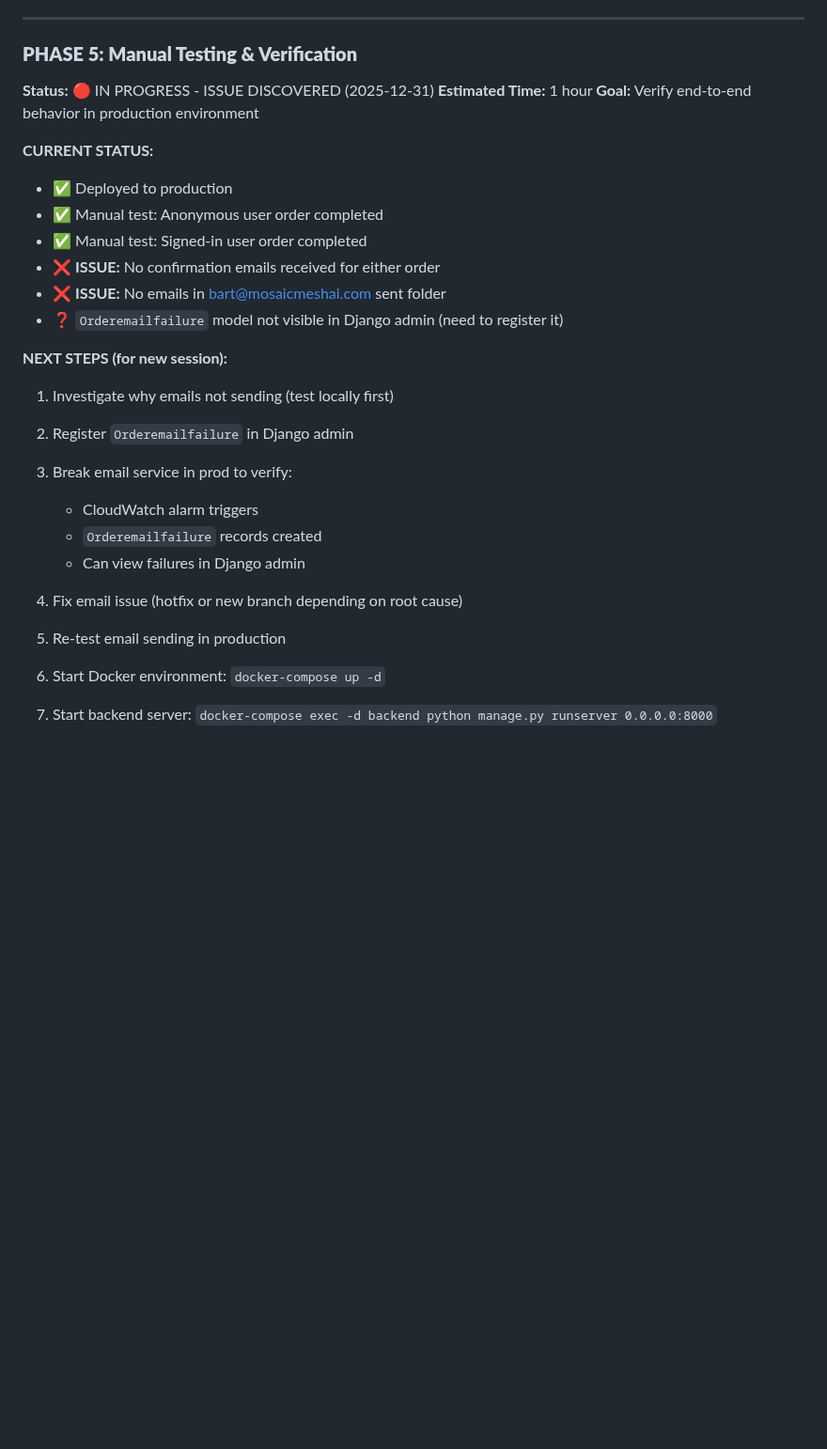
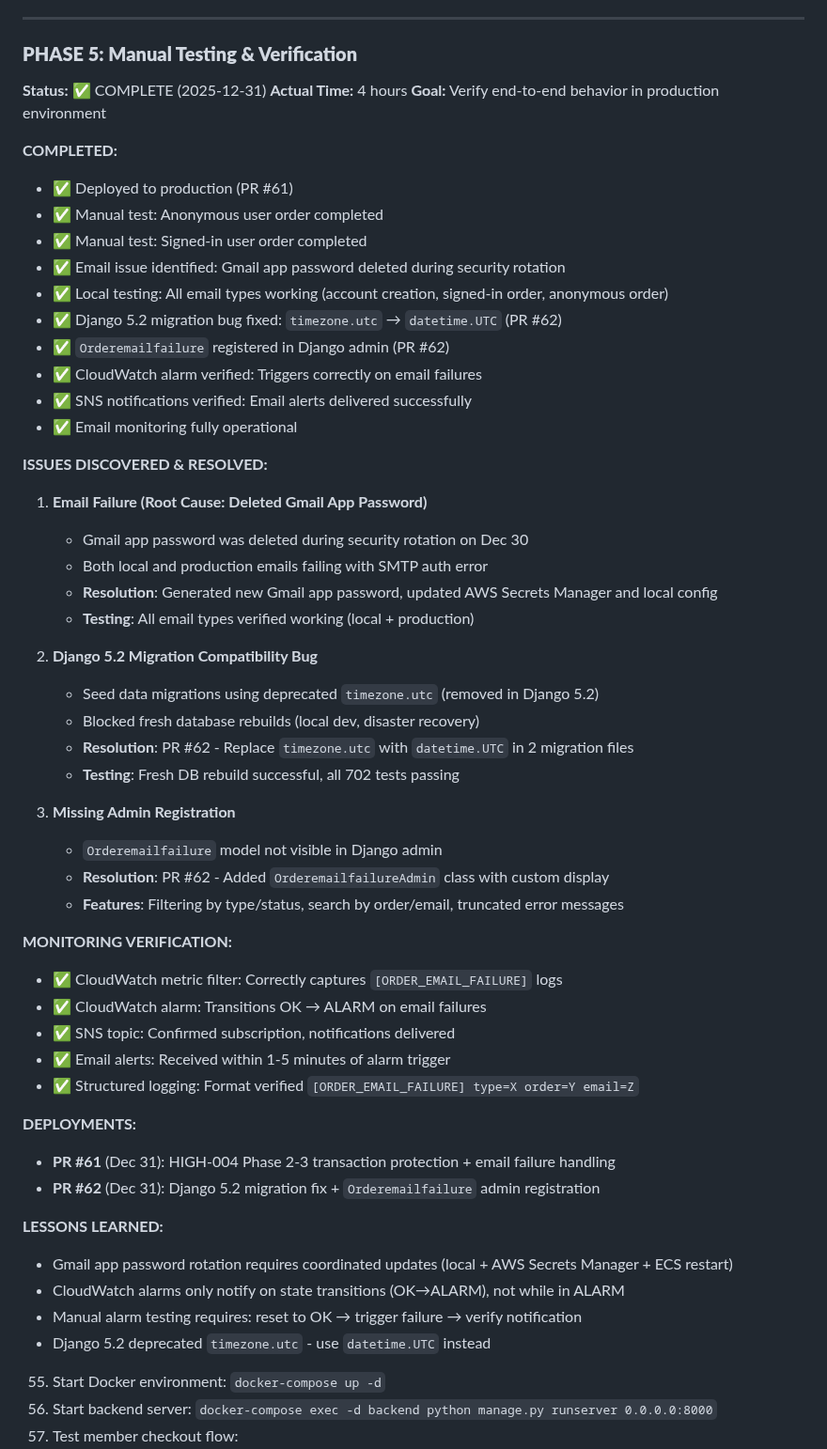
Before and after one commit to bartgottschalk/startup_web_app_server_side, a Markdown page: docs/PRE_FORK_SECURITY_FIXES.md, the part around the change. Shown at 94% size. Drawn GitHub-style; blank space fills up the shorter version.

Commit message:
docs: Complete HIGH-004 Phase 5 - Manual Testing & Verification
Phase 5 completed successfully with comprehensive testing of email
monitoring and transaction protection in production.

Key Accomplishments:
- Email failure monitoring fully operational (CloudWatch + SNS)
- Fixed Django 5.2 migration compatibility bug (PR #62)
- Registered Orderemailfailure in Django admin (PR #62)
- Verified all 702 tests passing
- Production email system working (local + production)

Issues Resolved:
1. Gmail app password deleted during security rotation (Dec 30)
   - New password generated and deployed
2. Django 5.2 timezone.utc deprecation breaking migrations
   - Replaced with datetime.UTC in seed data migrations
3. Missing Orderemailfailure admin registration
   - Added custom admin class with filtering and search

Monitoring Verification:
- CloudWatch alarm triggers correctly on email failures
- SNS notifications delivered within 1-5 minutes
- Structured logging format verified
- Email failure records tracked in database

Next: Phase 6 - Documentation & final deployment verification

🤖 Generated with [Claude Code](https://claude.com/claude-code)

Co-Authored-By: Claude <noreply@anthropic.com>

```diff
--- a/docs/PRE_FORK_SECURITY_FIXES.md
+++ b/docs/PRE_FORK_SECURITY_FIXES.md
@@ -1041,27 +1041,57 @@ File: `order/tests/test_prospect_handling.py` (NEW or add to existing)
 
 ### **PHASE 5: Manual Testing & Verification**
 
-**Status:** 🔴 IN PROGRESS - ISSUE DISCOVERED (2025-12-31)
-**Estimated Time:** 1 hour
+**Status:** ✅ COMPLETE (2025-12-31)
+**Actual Time:** 4 hours
 **Goal:** Verify end-to-end behavior in production environment
 
-**CURRENT STATUS:**
-- ✅ Deployed to production
+**COMPLETED:**
+- ✅ Deployed to production (PR #61)
 - ✅ Manual test: Anonymous user order completed
 - ✅ Manual test: Signed-in user order completed
-- ❌ **ISSUE:** No confirmation emails received for either order
-- ❌ **ISSUE:** No emails in bart@mosaicmeshai.com sent folder
-- ❓ `Orderemailfailure` model not visible in Django admin (need to register it)
+- ✅ Email issue identified: Gmail app password deleted during security rotation
+- ✅ Local testing: All email types working (account creation, signed-in order, anonymous order)
+- ✅ Django 5.2 migration bug fixed: `timezone.utc` → `datetime.UTC` (PR #62)
+- ✅ `Orderemailfailure` registered in Django admin (PR #62)
+- ✅ CloudWatch alarm verified: Triggers correctly on email failures
+- ✅ SNS notifications verified: Email alerts delivered successfully
+- ✅ Email monitoring fully operational
 
-**NEXT STEPS (for new session):**
-1. Investigate why emails not sending (test locally first)
-2. Register `Orderemailfailure` in Django admin
-3. Break email service in prod to verify:
-   - CloudWatch alarm triggers
-   - `Orderemailfailure` records created
-   - Can view failures in Django admin
-4. Fix email issue (hotfix or new branch depending on root cause)
-5. Re-test email sending in production
+**ISSUES DISCOVERED & RESOLVED:**
+
+1. **Email Failure (Root Cause: Deleted Gmail App Password)**
+   - Gmail app password was deleted during security rotation on Dec 30
+   - Both local and production emails failing with SMTP auth error
+   - **Resolution**: Generated new Gmail app password, updated AWS Secrets Manager and local config
+   - **Testing**: All email types verified working (local + production)
+
+2. **Django 5.2 Migration Compatibility Bug**
+   - Seed data migrations using deprecated `timezone.utc` (removed in Django 5.2)
+   - Blocked fresh database rebuilds (local dev, disaster recovery)
+   - **Resolution**: PR #62 - Replace `timezone.utc` with `datetime.UTC` in 2 migration files
+   - **Testing**: Fresh DB rebuild successful, all 702 tests passing
+
+3. **Missing Admin Registration**
+   - `Orderemailfailure` model not visible in Django admin
+   - **Resolution**: PR #62 - Added `OrderemailfailureAdmin` class with custom display
+   - **Features**: Filtering by type/status, search by order/email, truncated error messages
+
+**MONITORING VERIFICATION:**
+- ✅ CloudWatch metric filter: Correctly captures `[ORDER_EMAIL_FAILURE]` logs
+- ✅ CloudWatch alarm: Transitions OK → ALARM on email failures
+- ✅ SNS topic: Confirmed subscription, notifications delivered
+- ✅ Email alerts: Received within 1-5 minutes of alarm trigger
+- ✅ Structured logging: Format verified `[ORDER_EMAIL_FAILURE] type=X order=Y email=Z`
+
+**DEPLOYMENTS:**
+- **PR #61** (Dec 31): HIGH-004 Phase 2-3 transaction protection + email failure handling
+- **PR #62** (Dec 31): Django 5.2 migration fix + `Orderemailfailure` admin registration
+
+**LESSONS LEARNED:**
+- Gmail app password rotation requires coordinated updates (local + AWS Secrets Manager + ECS restart)
+- CloudWatch alarms only notify on state transitions (OK→ALARM), not while in ALARM
+- Manual alarm testing requires: reset to OK → trigger failure → verify notification
+- Django 5.2 deprecated `timezone.utc` - use `datetime.UTC` instead
 
 55. Start Docker environment: `docker-compose up -d`
 56. Start backend server: `docker-compose exec -d backend python manage.py runserver 0.0.0.0:8000`
```
